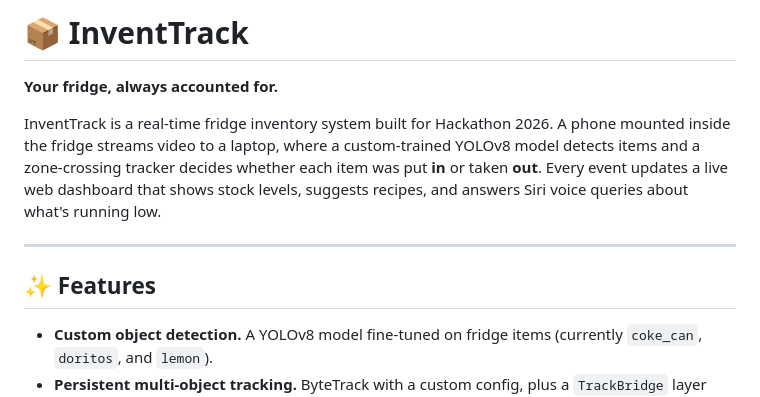
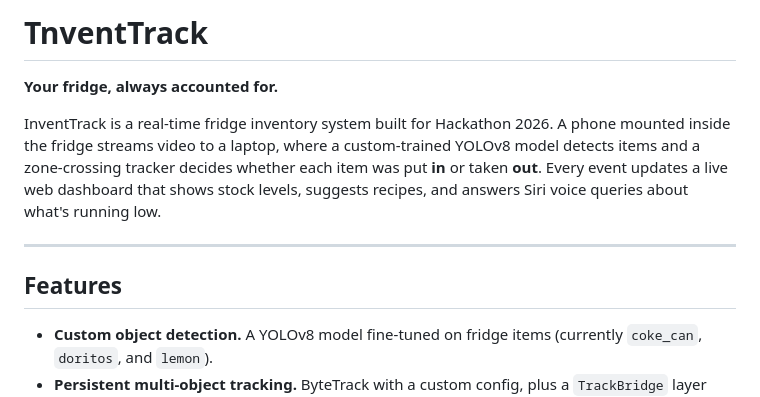
Before and after one commit to shawnwakeman/InventTrack, a Markdown page: README.md, the part around one of its changes. GitHub-like rendering.

```diff
--- a/README.md
+++ b/README.md
@@ -1,4 +1,4 @@
-# 📦 InventTrack
+# TnventTrack
 
 **Your fridge, always accounted for.**
 
@@ -6,7 +6,7 @@ InventTrack is a real-time fridge inventory system built for Hackathon 2026. A p
 
 ---
 
-## ✨ Features
+## Features
 
 - **Custom object detection.** A YOLOv8 model fine-tuned on fridge items (currently `coke_can`, `doritos`, and `lemon`).
 - **Persistent multi-object tracking.** ByteTrack with a custom config, plus a `TrackBridge` layer that re-links tracks that briefly drop out so one item doesn't get counted twice.
```
Also changed, not shown: other parts of README.md (+7 -7 lines).
